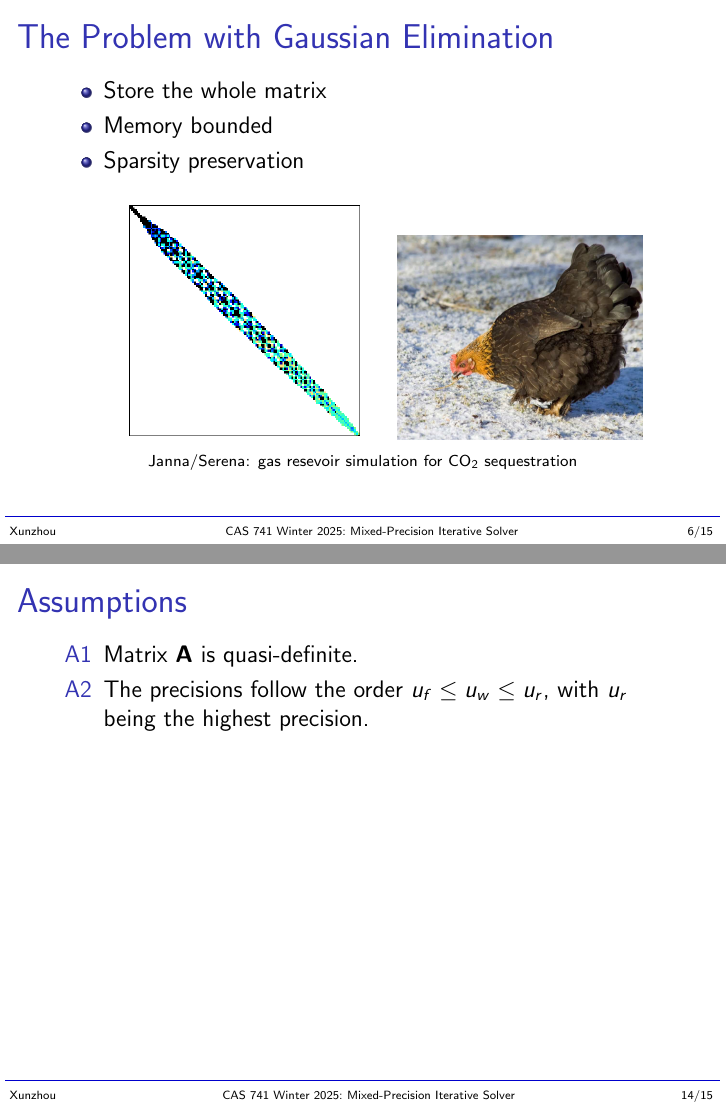
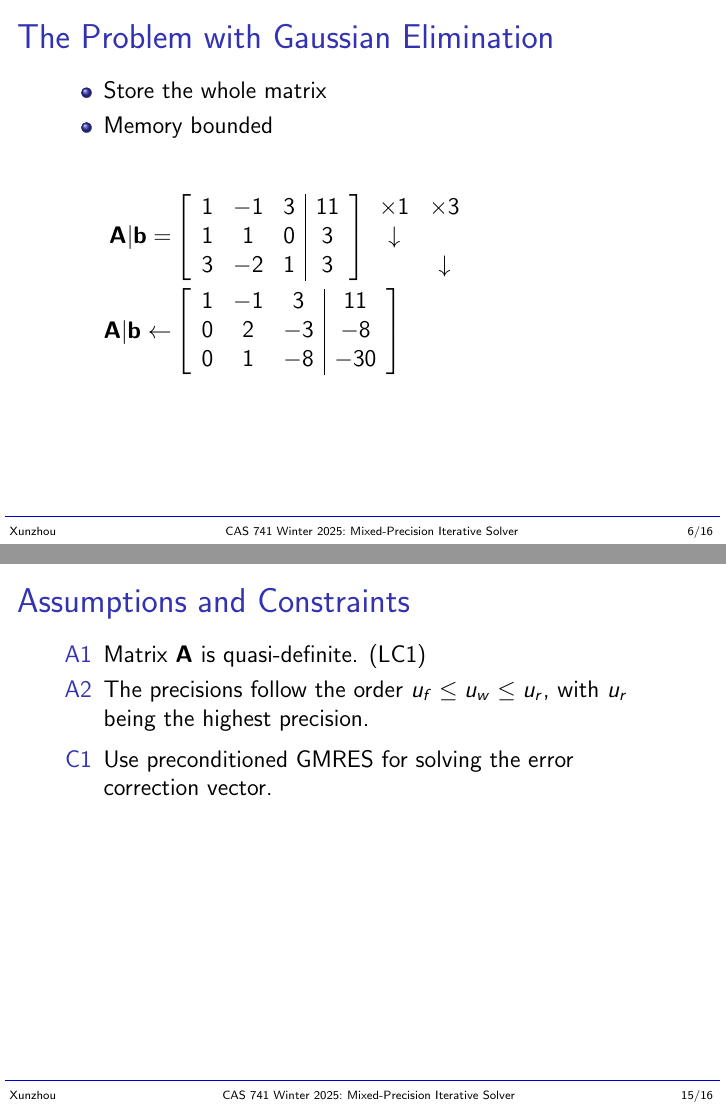
Before and after one commit to yex33/MPIR, LaTeX slides (docs/Presentations/SRSPresentation/SRSPresentation.tex): pages 6 and 14 of 15 before the commit and pages 6 and 15 of 16 after it, joined at a grey line. Compiled offline with pdfLaTeX.

Commit message:
extra slide for GE, remove chicken pic

```diff
--- a/docs/Presentations/SRSPresentation/SRSPresentation.tex
+++ b/docs/Presentations/SRSPresentation/SRSPresentation.tex
@@ -188,6 +188,43 @@
 \begin{itemize}
 \item Store the whole matrix
 \item Memory bounded
+\end{itemize}
+
+\[
+  \begin{aligned}
+    \matr{A}|\vec{b} = &
+    \left[
+      \begin{array}{ccc|c}
+        1 & -1 & 3 & 11 \\
+        1 &  1 & 0 &  3 \\
+        3 & -2 & 1 &  3
+      \end{array}
+    \right]
+    \begin{array}{cc}
+      \times 1 & \times 3 \\
+      \downarrow   & \\
+               & \downarrow
+    \end{array}
+    \\
+    \matr{A}|\vec{b} \leftarrow &
+    \left[
+    \begin{array}{ccc|c}
+      1 & -1 & 3 &  11 \\
+      0 &  2 & -3 &  -8 \\
+      0 &  1 & -8 & -30
+    \end{array}
+    \right]
+  \end{aligned}
+\]
+
+\end{frame}
+
+%%%%%%%%%%%%%%%%%%%%%%%%%%%%%%%%%%%%%%%%%%%%%%%%%%%%%%%%%%%%%%%%%%%%%%%%%%%%%
+
+\begin{frame}
+\frametitle{The Problem with Gaussian Elimination}
+
+\begin{itemize}
 \item Sparsity preservation
 \end{itemize}
 
@@ -353,12 +390,16 @@ Key points:
 %%%%%%%%%%%%%%%%%%%%%%%%%%%%%%%%%%%%%%%%%%%%%%%%%%%%%%%%%%%%%%%%%%%%%%%%%%%%%
 
 \begin{frame}
-\frametitle{Assumptions}
+\frametitle{Assumptions and Constraints}
 
 \begin{enumerate}[{A}1]
-\item Matrix \(\matr{A}\) is quasi-definite.
+\item Matrix \(\matr{A}\) is quasi-definite. (LC1)
 \item The precisions follow the order \(u_f \leq u_w \leq u_r\), with \(u_r\) being the
   highest precision.
+\end{enumerate}
+
+\begin{enumerate}[{C}1]
+\item Use preconditioned GMRES for solving the error correction vector.
 \end{enumerate}
 
 \end{frame}
```
Also changed, not shown: docs/Presentations/SRSPresentation/SRSPresentation.pdf, docs/Presentations/SRSPresentation/SRSPresentation.tex (6 more changed lines).
